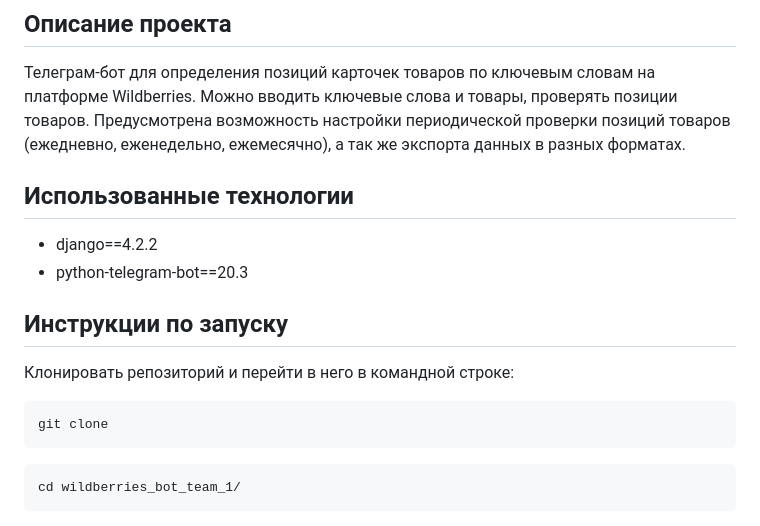
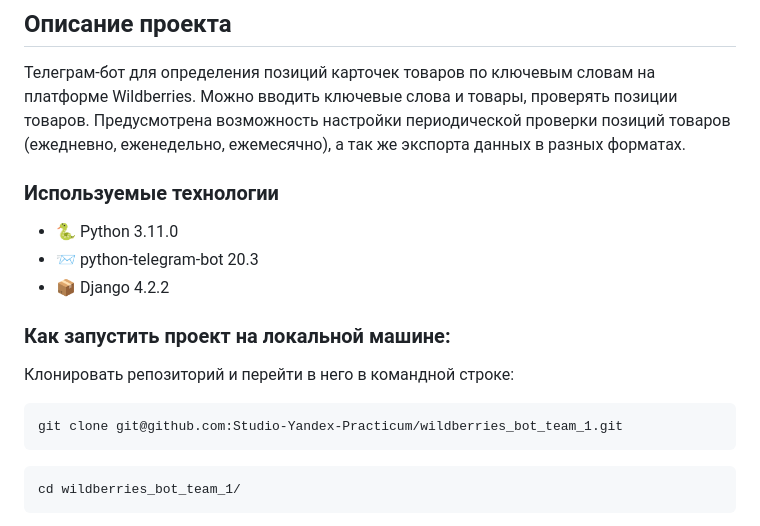
Before and after one commit to sldmxm/wildberries_bot_private, a Markdown page: README.md, the part around the change printed below. Drawn GitHub-style.

````diff
--- a/README.md
+++ b/README.md
@@ -4,15 +4,19 @@
 
 Телеграм-бот для определения позиций карточек товаров по ключевым словам на платформе Wildberries. Можно вводить ключевые слова и товары, проверять позиции товаров. Предусмотрена возможность настройки периодической проверки позиций товаров (ежедневно, еженедельно, ежемесячно), а так же экспорта данных в разных форматах.
 
-## Использованные технологии
-- django==4.2.2
-- python-telegram-bot==20.3
 
-## Инструкции по запуску
+### Используемые технологии
+- :snake: Python 3.11.0
+- :incoming_envelope: python-telegram-bot 20.3
+- :package: Django 4.2.2
+
+
+
+### Как запустить проект на локальной машине:
 Клонировать репозиторий и перейти в него в командной строке:
 
 ```
-git clone
+git clone git@github.com:Studio-Yandex-Practicum/wildberries_bot_team_1.git
 ```
 
 ```
````
Also changed, not shown: other parts of README.md (+36 -9 lines).
